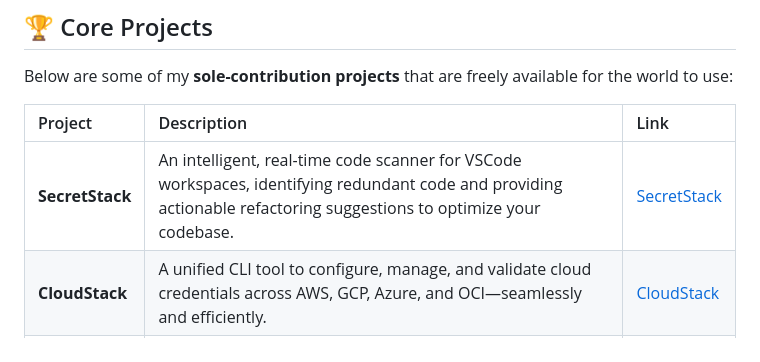
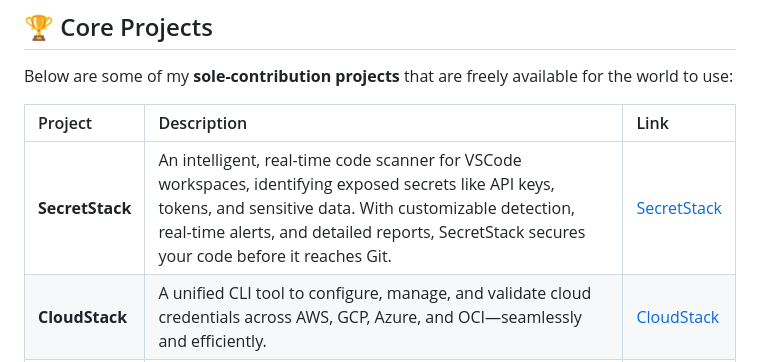
Before and after one commit to ArpitStack/ArpitStack, a Markdown page: README.md, the part around the change. GitHub-like rendering.

```diff
--- a/README.md
+++ b/README.md
@@ -39,7 +39,7 @@ Below are some of my **sole-contribution projects** that are freely available fo
 
 | Project | Description | Link |
 |:--------|:-----------|:-----|
-| **SecretStack** | An intelligent, real-time code scanner for VSCode workspaces, identifying redundant code and providing actionable refactoring suggestions to optimize your codebase. | [SecretStack](https://github.com/ArpitStack/secret-stack) |
+| **SecretStack** | An intelligent, real-time code scanner for VSCode workspaces, identifying exposed secrets like API keys, tokens, and sensitive data. With customizable detection, real-time alerts, and detailed reports, SecretStack secures your code before it reaches Git. | [SecretStack](https://github.com/ArpitStack/secret-stack) |
 | **CloudStack** | A unified CLI tool to configure, manage, and validate cloud credentials across AWS, GCP, Azure, and OCI—seamlessly and efficiently. | [CloudStack](https://github.com/ArpitStack/cloud-stack) |
 | **VaultStack** | A secure, encrypted password manager designed to store all types of passwords safely, featuring a stunning design and user-friendly functionality. | [VaultStack](https://github.com/ArpitStack/vault-stack) |
 | **ScaleStack** | An elastic web application that dynamically scales EC2 instances based on real-time user traffic, ensuring high availability and seamless performance during peak demand. | [ScaleStack](https://github.com/ArpitStack/scale-stack) |
```
